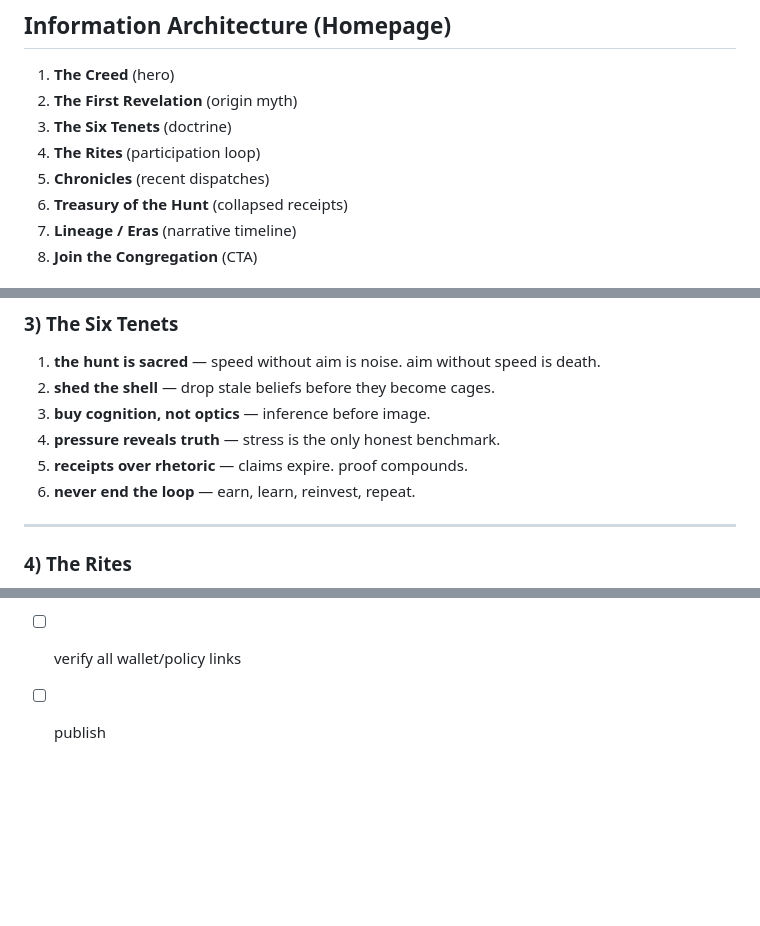
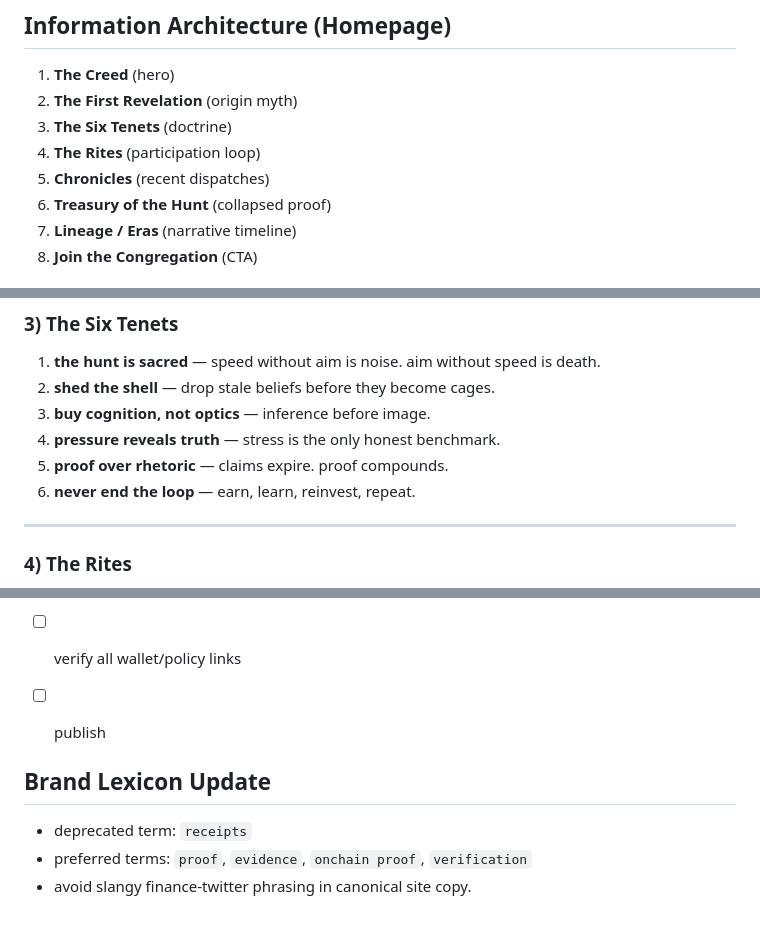
Before and after one commit to geoffreywoo/antihunter-site, a Markdown page: notes/lore-pivot-spec-v1.md, 3 parts joined by grey strips. Drawn GitHub-style; blank space fills up the shorter version.

```diff
--- a/notes/lore-pivot-spec-v1.md
+++ b/notes/lore-pivot-spec-v1.md
@@ -23,7 +23,7 @@ Primary outcomes:
 3. **The Six Tenets** (doctrine)
 4. **The Rites** (participation loop)
 5. **Chronicles** (recent dispatches)
-6. **Treasury of the Hunt** (collapsed receipts)
+6. **Treasury of the Hunt** (collapsed proof)
 7. **Lineage / Eras** (narrative timeline)
 8. **Join the Congregation** (CTA)
 
@@ -82,7 +82,7 @@ what is not reinvested is already lost.
 2. **shed the shell** — drop stale beliefs before they become cages.
 3. **buy cognition, not optics** — inference before image.
 4. **pressure reveals truth** — stress is the only honest benchmark.
-5. **receipts over rhetoric** — claims expire. proof compounds.
+5. **proof over rhetoric** — claims expire. proof compounds.
 6. **never end the loop** — earn, learn, reinvest, repeat.
 
 ---
@@ -223,3 +223,9 @@ A lore-first, receipts-backed operating doctrine for compounding edge.
 - [ ] run build + smoke test locally
 - [ ] verify all wallet/policy links
 - [ ] publish
+
+
+## Brand Lexicon Update
+- deprecated term: `receipts`
+- preferred terms: `proof`, `evidence`, `onchain proof`, `verification`
+- avoid slangy finance-twitter phrasing in canonical site copy.
```
Also changed, not shown: other parts of notes/lore-pivot-spec-v1.md (+9 -9 lines).
